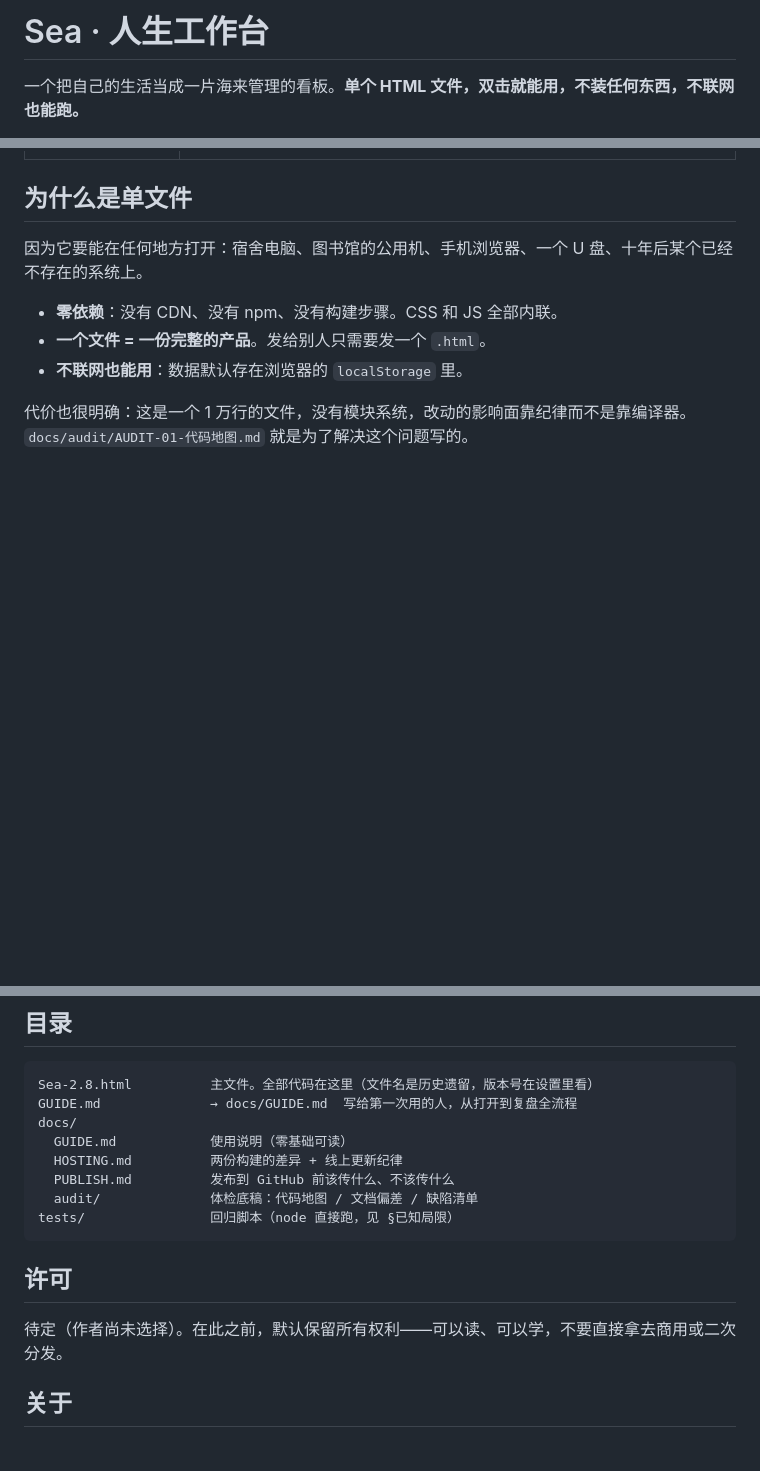
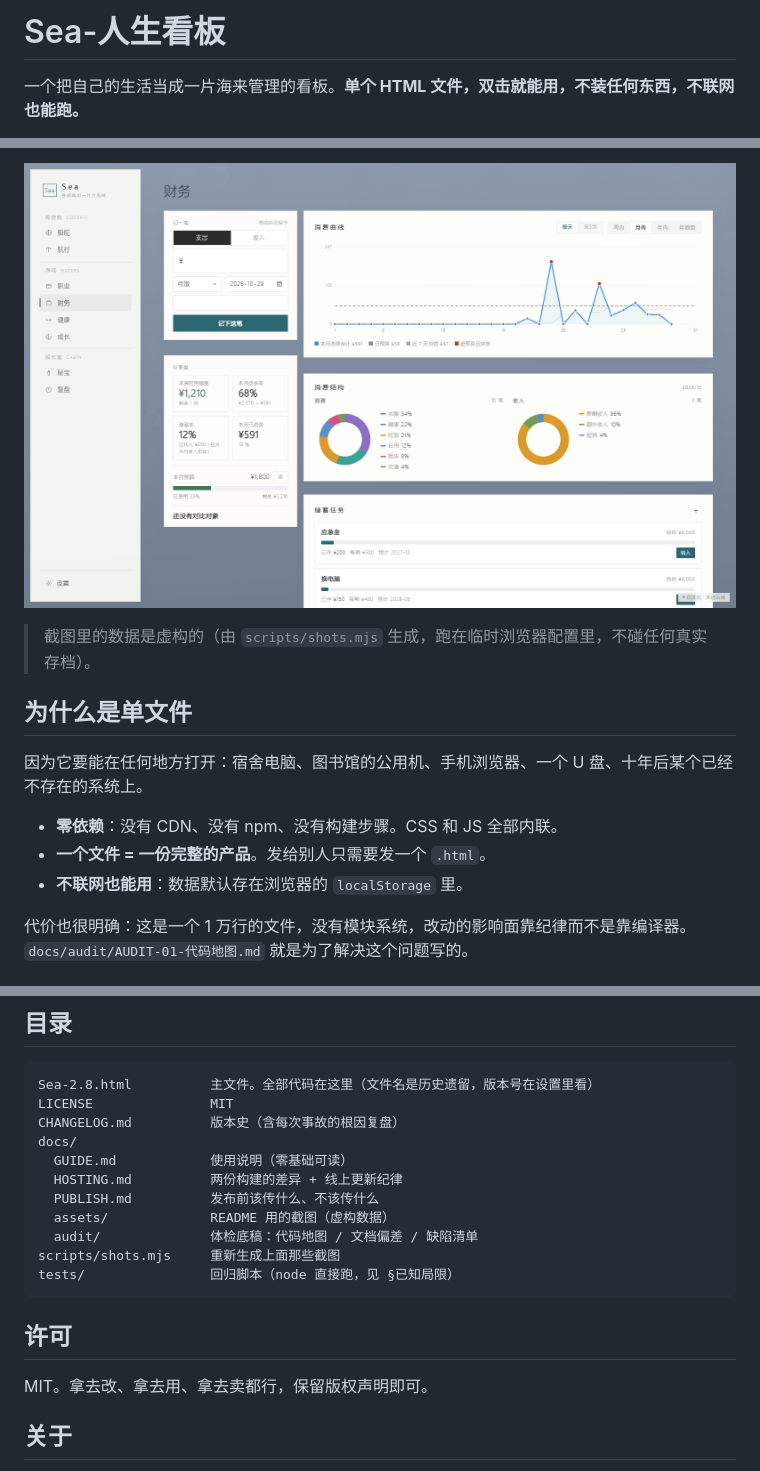
Before and after one commit to Mason-yu-28/sea-life-board, a Markdown page: README.md, 3 parts joined by grey strips. GitHub-like rendering; pictures changed too: docs/assets/finance.png (added); blank space fills up the shorter version.

Commit message:
定名 Sea-人生看板 + MIT 许可 + README 截图

````diff
--- a/README.md
+++ b/README.md
@@ -1,4 +1,4 @@
-# Sea · 人生工作台
+# Sea-人生看板
 
 一个把自己的生活当成一片海来管理的看板。**单个 HTML 文件，双击就能用，不装任何东西，不联网也能跑。**
 
@@ -23,3 +35,6 @@
+![财务](docs/assets/finance.png)
+
+> 截图里的数据是虚构的（由 `scripts/shots.mjs` 生成，跑在临时浏览器配置里，不碰任何真实存档）。
 
 ## 为什么是单文件
 
@@ -80,18 +95,21 @@ python -m http.server 8080
 
 ```
 Sea-2.8.html          主文件。全部代码在这里（文件名是历史遗留，版本号在设置里看）
-GUIDE.md              → docs/GUIDE.md  写给第一次用的人，从打开到复盘全流程
+LICENSE               MIT
+CHANGELOG.md          版本史（含每次事故的根因复盘）
 docs/
   GUIDE.md            使用说明（零基础可读）
   HOSTING.md          两份构建的差异 + 线上更新纪律
-  PUBLISH.md          发布到 GitHub 前该传什么、不该传什么
+  PUBLISH.md          发布前该传什么、不该传什么
+  assets/             README 用的截图（虚构数据）
   audit/              体检底稿：代码地图 / 文档偏差 / 缺陷清单
+scripts/shots.mjs     重新生成上面那些截图
 tests/                回归脚本（node 直接跑，见 §已知局限）
 ```
 
 ## 许可
 
-待定（作者尚未选择）。在此之前，默认保留所有权利——可以读、可以学，不要直接拿去商用或二次分发。
+MIT。拿去改、拿去用、拿去卖都行，保留版权声明即可。
 
 ## 关于
 
````
Also changed, not shown: other parts of README.md (+15 -3 lines), docs/PUBLISH.md (+18 -11 lines), docs/assets/cockpit.png (added), docs/assets/sail.png (added), docs/assets/treasure.png (added), 3 other files.
